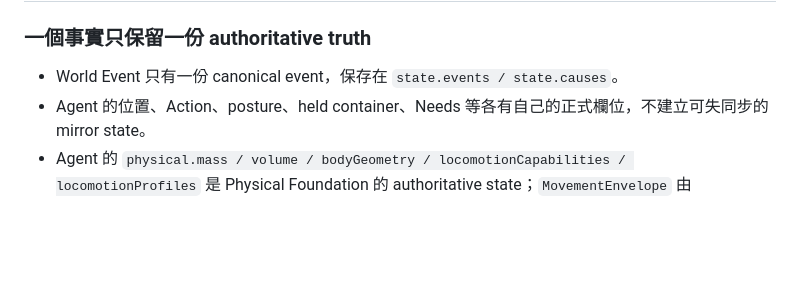
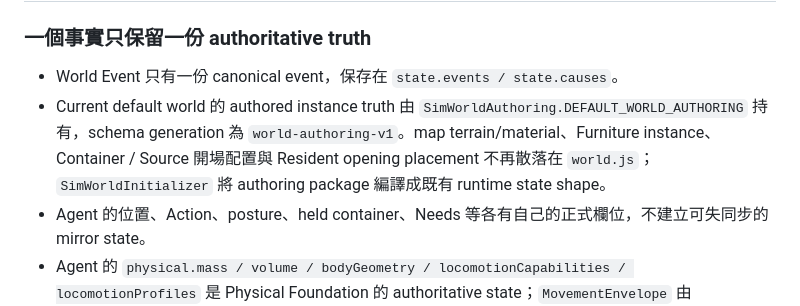
Before and after one commit to Prysline/emergent-causal-sim, a Markdown page: README.md, the part around the change. GitHub-like rendering; blank space fills up the shorter version.

Commit message:
Document world authoring initialization boundary

```diff
--- a/README.md
+++ b/README.md
@@ -11,6 +11,7 @@
 ### 一個事實只保留一份 authoritative truth
 
 - World Event 只有一份 canonical event，保存在 `state.events / state.causes`。
+- Current default world 的 authored instance truth 由 `SimWorldAuthoring.DEFAULT_WORLD_AUTHORING` 持有，schema generation 為 `world-authoring-v1`。map terrain/material、Furniture instance、Container / Source 開場配置與 Resident opening placement 不再散落在 `world.js`；`SimWorldInitializer` 將 authoring package 編譯成既有 runtime state shape。
 - Agent 的位置、Action、posture、held container、Needs 等各有自己的正式欄位，不建立可失同步的 mirror state。
 - Agent 的 `physical.mass / volume / bodyGeometry / locomotionCapabilities / locomotionProfiles` 是 Physical Foundation 的 authoritative state；`MovementEnvelope` 由 `SimPhysical.getMovementEnvelope(agent, mode)` 即時計算，不保存第二份 envelope cache。
 - authored passage geometry 仍由 Furniture / Spatial edge constraint 持有；`PassageProfile` 由 `SimSpatial.getPassageProfile(state, fromNode, toNode)` 即時計算，不建立第二份 passage cache。
```
Also changed, not shown: docs/architecture.md (+12 -0 lines), docs/versioning.md (+6 -0 lines).
